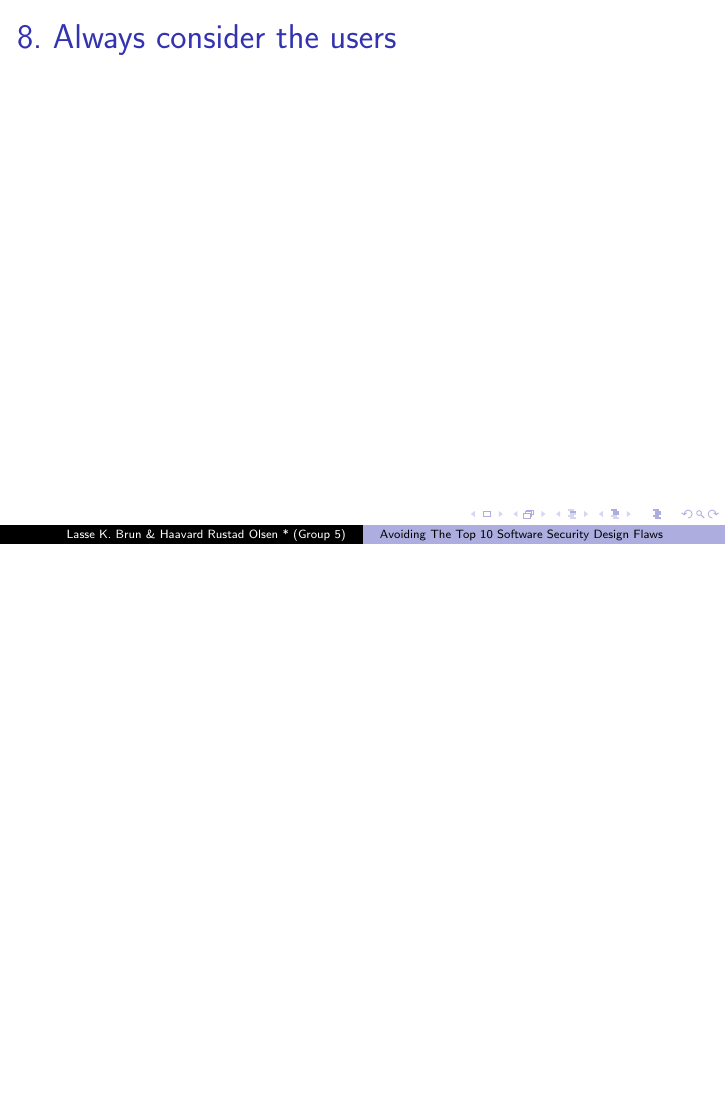
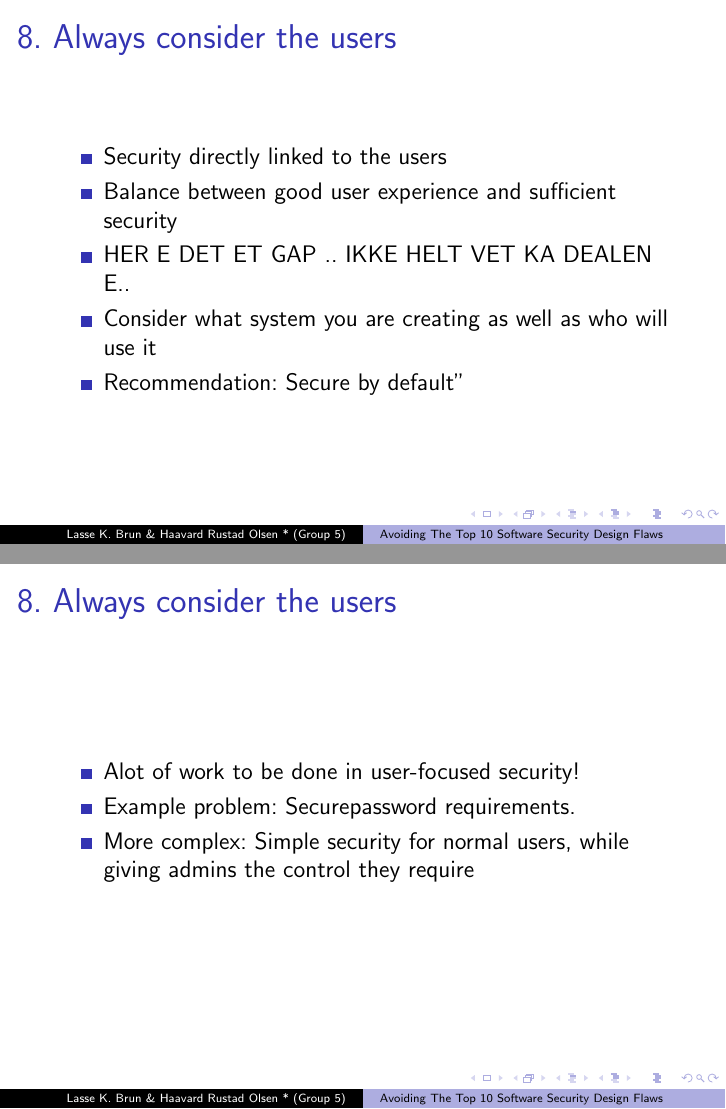
Before and after one commit to lkbrun/ClassPresentation, LaTeX slides (Presentation.tex): page 17 of 20 before the commit and pages 18 and 19 of 22 after it, the two joined at a grey line, the shorter picture padded with empty space. Compiled offline with pdfLaTeX.

Commit message:
part 6 and 8 done

```diff
--- a/Presentation.tex
+++ b/Presentation.tex
@@ -271,8 +301,33 @@
 
 	\frametitle{8. Always consider the users}
 
+	\begin{itemize}
+
+	\item Security directly linked to the users
+	\item Balance between good user experience and sufficient security
+	\item HER E DET ET GAP .. IKKE HELT VET KA DEALEN E..
+
+	\item Consider what system you are creating as well as who will use it
+	\item Recommendation: "Secure by default"
+
+	\end{itemize}
 
 \end{frame}
+
+\begin{frame}
+
+	\frametitle{8. Always consider the users}
+
+	\begin{itemize}
+
+	\item Alot of work to be done in user-focused security!
+	\item Example problem: "Secure" password requirements.
+	\item More complex: Simple security for normal users, while giving admins the control they require
+
+	\end{itemize}
+
+\end{frame}
+
 
 \begin{frame}
 
```
Also changed, not shown: Presentation.tex (30 more changed lines).
